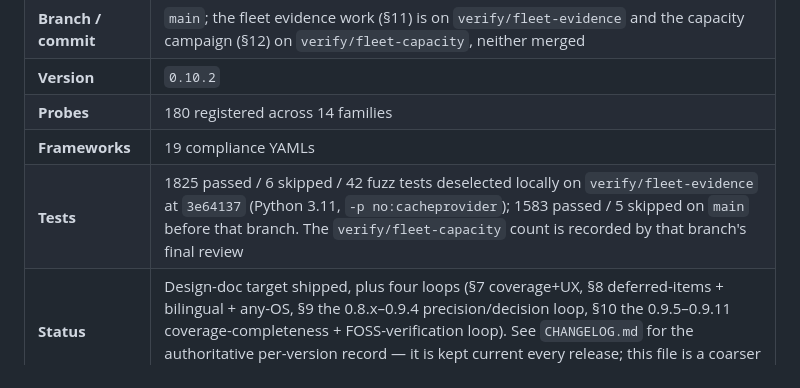
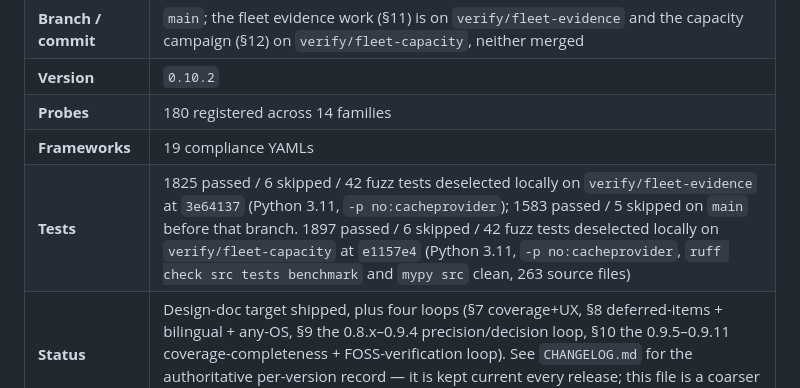
Before and after one commit to orengacademy/pqc-scanner2, a Markdown page: docs/STATUS.md, the part around the change. GitHub-like rendering.

Commit message:
docs(status): 1897 passed on verify/fleet-capacity at e1157e4; ruff and mypy clean
Co-Authored-By: Claude Fable 5.1 <noreply@anthropic.com>

```diff
--- a/docs/STATUS.md
+++ b/docs/STATUS.md
@@ -7,7 +7,7 @@
 | **Version** | `0.10.2` |
 | **Probes** | 180 registered across 14 families |
 | **Frameworks** | 19 compliance YAMLs |
-| **Tests** | 1825 passed / 6 skipped / 42 fuzz tests deselected locally on `verify/fleet-evidence` at `3e64137` (Python 3.11, `-p no:cacheprovider`); 1583 passed / 5 skipped on `main` before that branch. The `verify/fleet-capacity` count is recorded by that branch's final review |
+| **Tests** | 1825 passed / 6 skipped / 42 fuzz tests deselected locally on `verify/fleet-evidence` at `3e64137` (Python 3.11, `-p no:cacheprovider`); 1583 passed / 5 skipped on `main` before that branch. 1897 passed / 6 skipped / 42 fuzz tests deselected locally on `verify/fleet-capacity` at `e1157e4` (Python 3.11, `-p no:cacheprovider`, `ruff check src tests benchmark` and `mypy src` clean, 263 source files) |
 | **Status** | Design-doc target shipped, plus four loops (§7 coverage+UX, §8 deferred-items + bilingual + any-OS, §9 the 0.8.x–0.9.4 precision/decision loop, §10 the 0.9.5–0.9.11 coverage-completeness + FOSS-verification loop). See `CHANGELOG.md` for the authoritative per-version record — it is kept current every release; this file is a coarser resume guide. |
 
 ## 1. TL;DR
```
